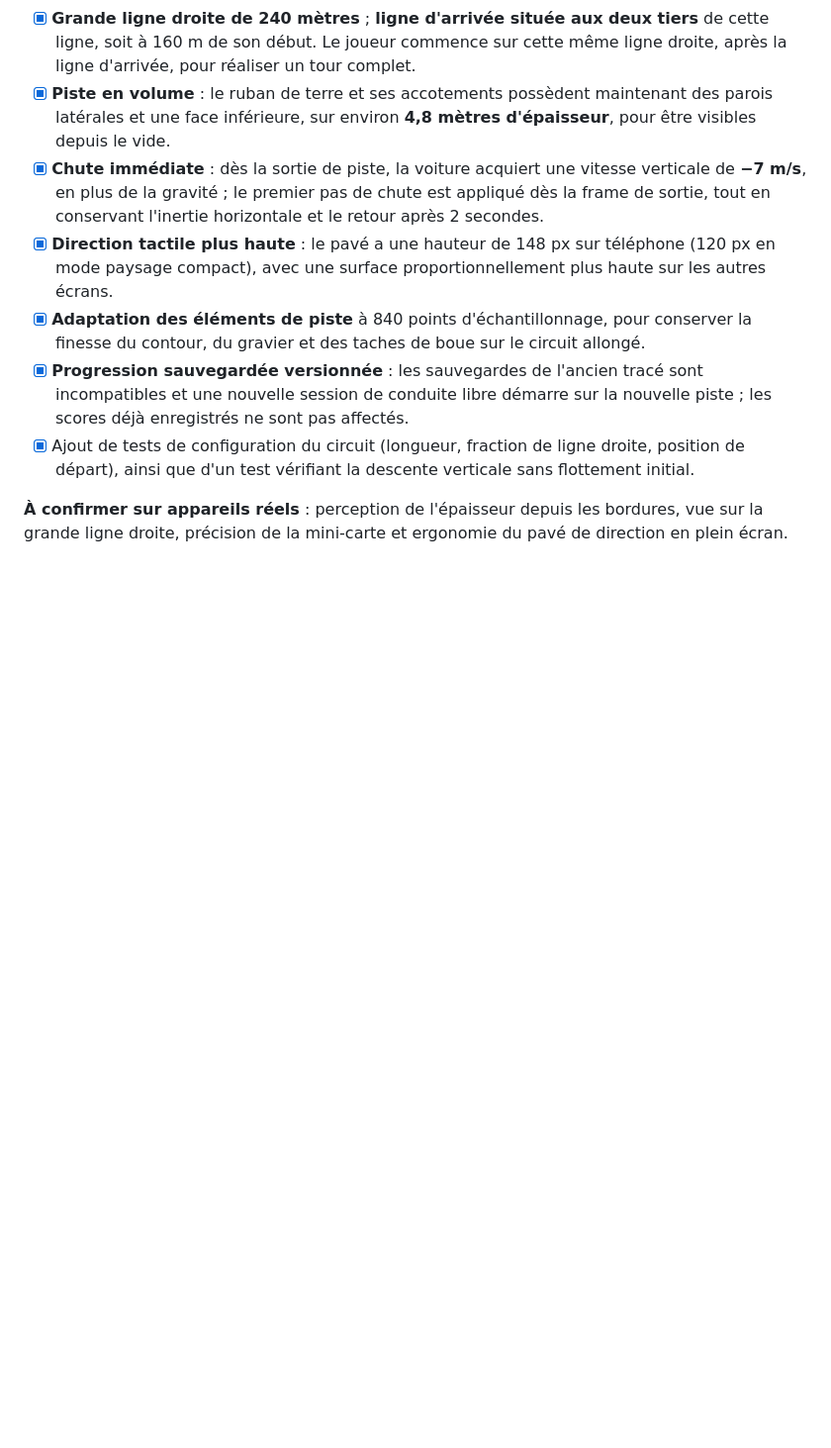
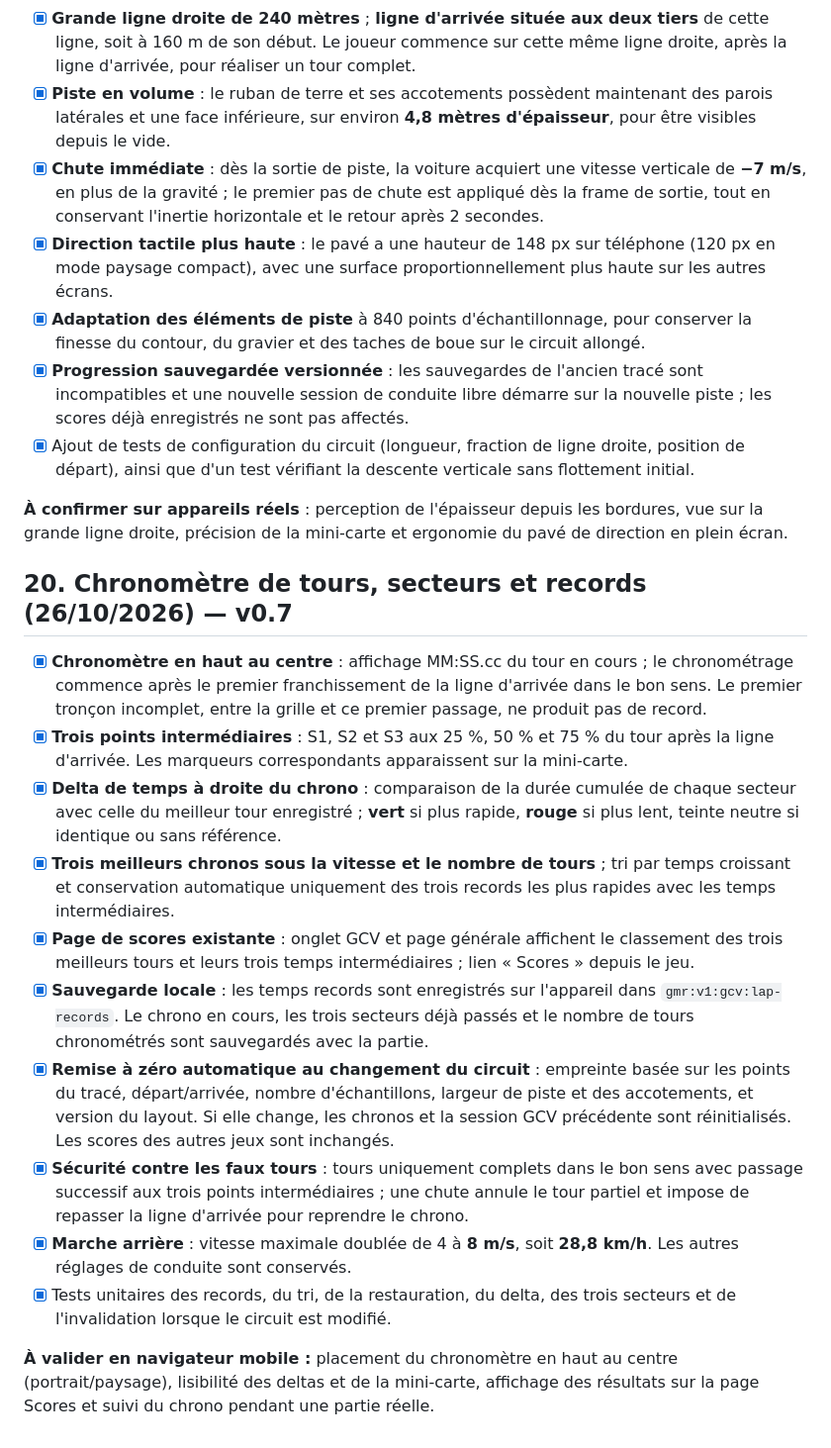
Before and after one commit to Sek44/gmr, a Markdown page: games/gcv/SPECIFICATIONS.md, the part around the change. Shown at 99% size. Rendered like a GitHub page; blank space fills up the shorter version.

Commit message:
docs(gcv): document lap timer, three splits, top-three scores, auto reset and faster reverse

```diff
--- a/games/gcv/SPECIFICATIONS.md
+++ b/games/gcv/SPECIFICATIONS.md
@@ -273,3 +273,19 @@ Documentation : [Three.js — WebGLRenderer](https://threejs.org/docs/pages/WebG
 - [x] Ajout de tests de configuration du circuit (longueur, fraction de ligne droite, position de départ), ainsi que d'un test vérifiant la descente verticale sans flottement initial.
 
 **À confirmer sur appareils réels** : perception de l'épaisseur depuis les bordures, vue sur la grande ligne droite, précision de la mini-carte et ergonomie du pavé de direction en plein écran.
+
+
+## 20. Chronomètre de tours, secteurs et records (26/10/2026) — v0.7
+
+- [x] **Chronomètre en haut au centre** : affichage MM:SS.cc du tour en cours ; le chronométrage commence après le premier franchissement de la ligne d'arrivée dans le bon sens. Le premier tronçon incomplet, entre la grille et ce premier passage, ne produit pas de record.
+- [x] **Trois points intermédiaires** : S1, S2 et S3 aux 25 %, 50 % et 75 % du tour après la ligne d'arrivée. Les marqueurs correspondants apparaissent sur la mini-carte.
+- [x] **Delta de temps à droite du chrono** : comparaison de la durée cumulée de chaque secteur avec celle du meilleur tour enregistré ; **vert** si plus rapide, **rouge** si plus lent, teinte neutre si identique ou sans référence.
+- [x] **Trois meilleurs chronos sous la vitesse et le nombre de tours** ; tri par temps croissant et conservation automatique uniquement des trois records les plus rapides avec les temps intermédiaires.
+- [x] **Page de scores existante** : onglet GCV et page générale affichent le classement des trois meilleurs tours et leurs trois temps intermédiaires ; lien « Scores » depuis le jeu.
+- [x] **Sauvegarde locale** : les temps records sont enregistrés sur l'appareil dans `gmr:v1:gcv:lap-records`. Le chrono en cours, les trois secteurs déjà passés et le nombre de tours chronométrés sont sauvegardés avec la partie.
+- [x] **Remise à zéro automatique au changement du circuit** : empreinte basée sur les points du tracé, départ/arrivée, nombre d'échantillons, largeur de piste et des accotements, et version du layout. Si elle change, les chronos et la session GCV précédente sont réinitialisés. Les scores des autres jeux sont inchangés.
+- [x] **Sécurité contre les faux tours** : tours uniquement complets dans le bon sens avec passage successif aux trois points intermédiaires ; une chute annule le tour partiel et impose de repasser la ligne d'arrivée pour reprendre le chrono.
+- [x] **Marche arrière** : vitesse maximale doublée de 4 à **8 m/s**, soit **28,8 km/h**. Les autres réglages de conduite sont conservés.
+- [x] Tests unitaires des records, du tri, de la restauration, du delta, des trois secteurs et de l'invalidation lorsque le circuit est modifié.
+
+**À valider en navigateur mobile :** placement du chronomètre en haut au centre (portrait/paysage), lisibilité des deltas et de la mini-carte, affichage des résultats sur la page Scores et suivi du chrono pendant une partie réelle.
```
